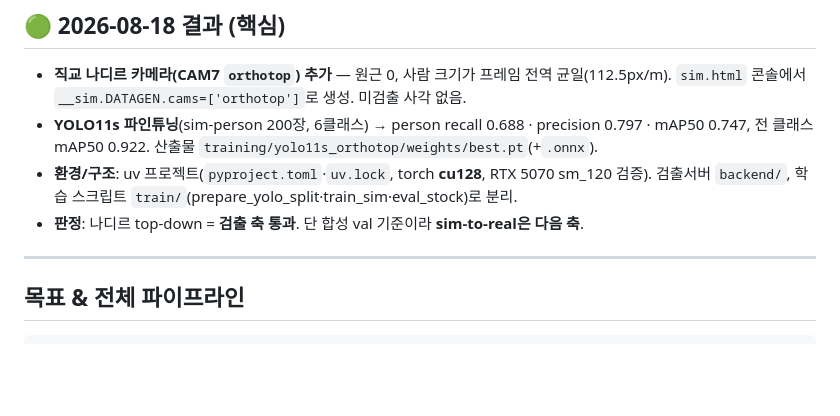
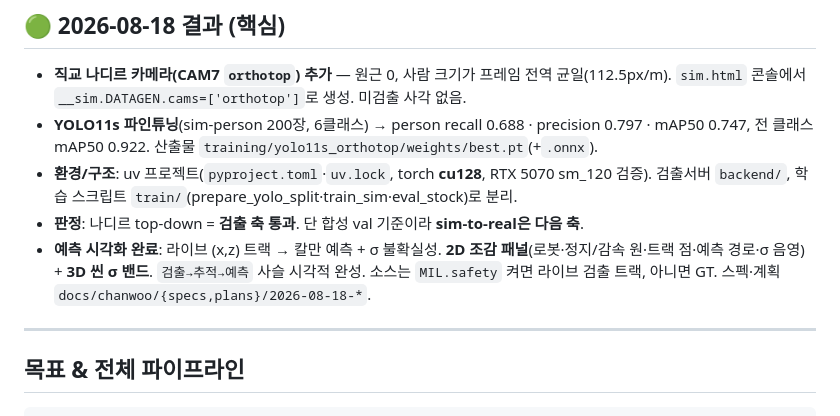
Before and after one commit to whatslung/robot-kitchen-safety-sim, a Markdown page: docs/chanwoo/HANDOFF.md, the part around the change. GitHub-like rendering; blank space fills up the shorter version.

Commit message:
docs: 예측 시각화 완료 기록 (조감 패널 + 3D σ 밴드)
Co-Authored-By: Claude Opus 4.8 <noreply@anthropic.com>

```diff
--- a/docs/chanwoo/HANDOFF.md
+++ b/docs/chanwoo/HANDOFF.md
@@ -18,6 +18,7 @@
 - **환경/구조**: uv 프로젝트(`pyproject.toml`·`uv.lock`, torch **cu128**, RTX 5070 sm_120 검증).
   검출서버 `backend/`, 학습 스크립트 `train/`(prepare_yolo_split·train_sim·eval_stock)로 분리.
 - **판정**: 나디르 top-down = **검출 축 통과**. 단 합성 val 기준이라 **sim-to-real은 다음 축**.
+- **예측 시각화 완료**: 라이브 (x,z) 트랙 → 칼만 예측 + σ 불확실성. **2D 조감 패널**(로봇·정지/감속 원·트랙 점·예측 경로·σ 음영) + **3D 씬 σ 밴드**. `검출→추적→예측` 사슬 시각적 완성. 소스는 `MIL.safety` 켜면 라이브 검출 트랙, 아니면 GT. 스펙·계획 `docs/chanwoo/{specs,plans}/2026-08-18-*`.
 
 ---
 
```
